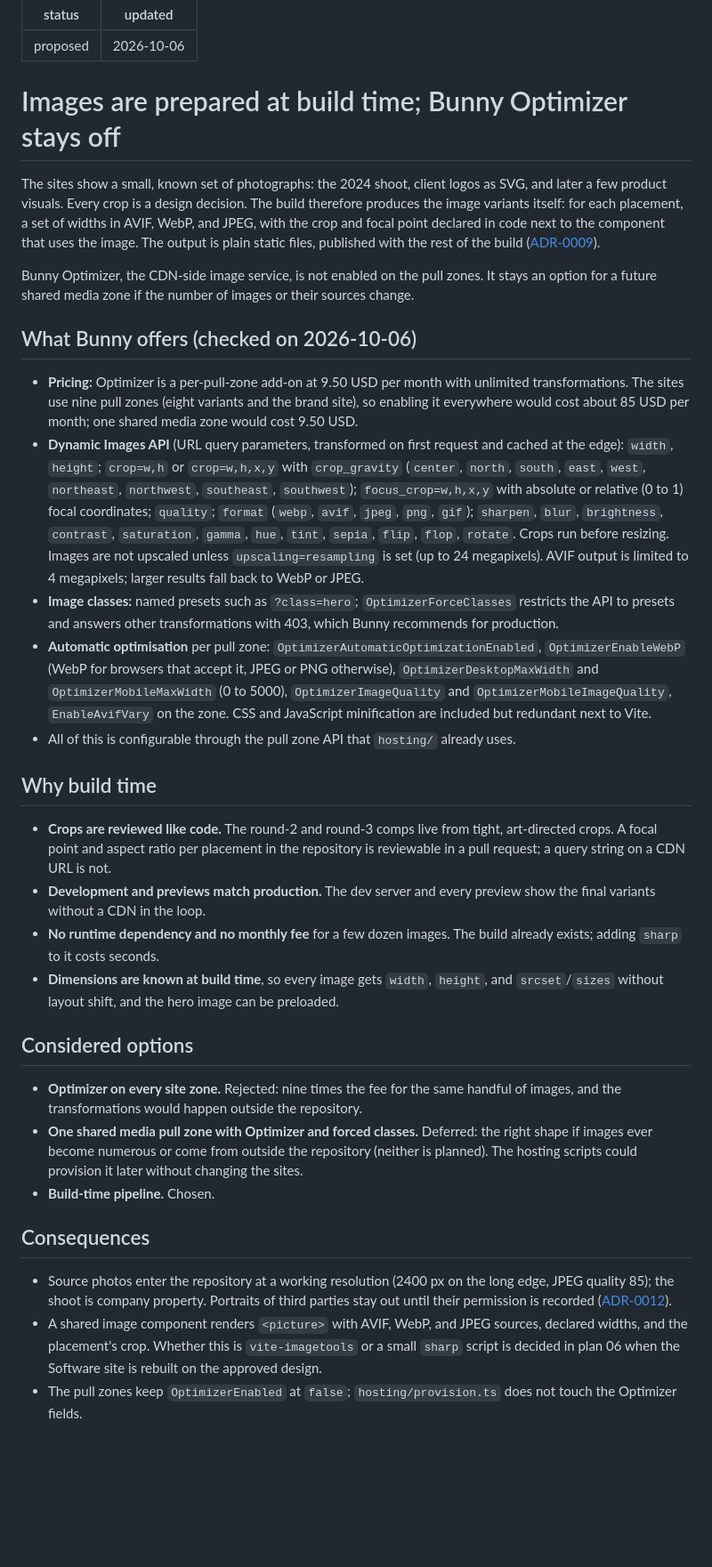
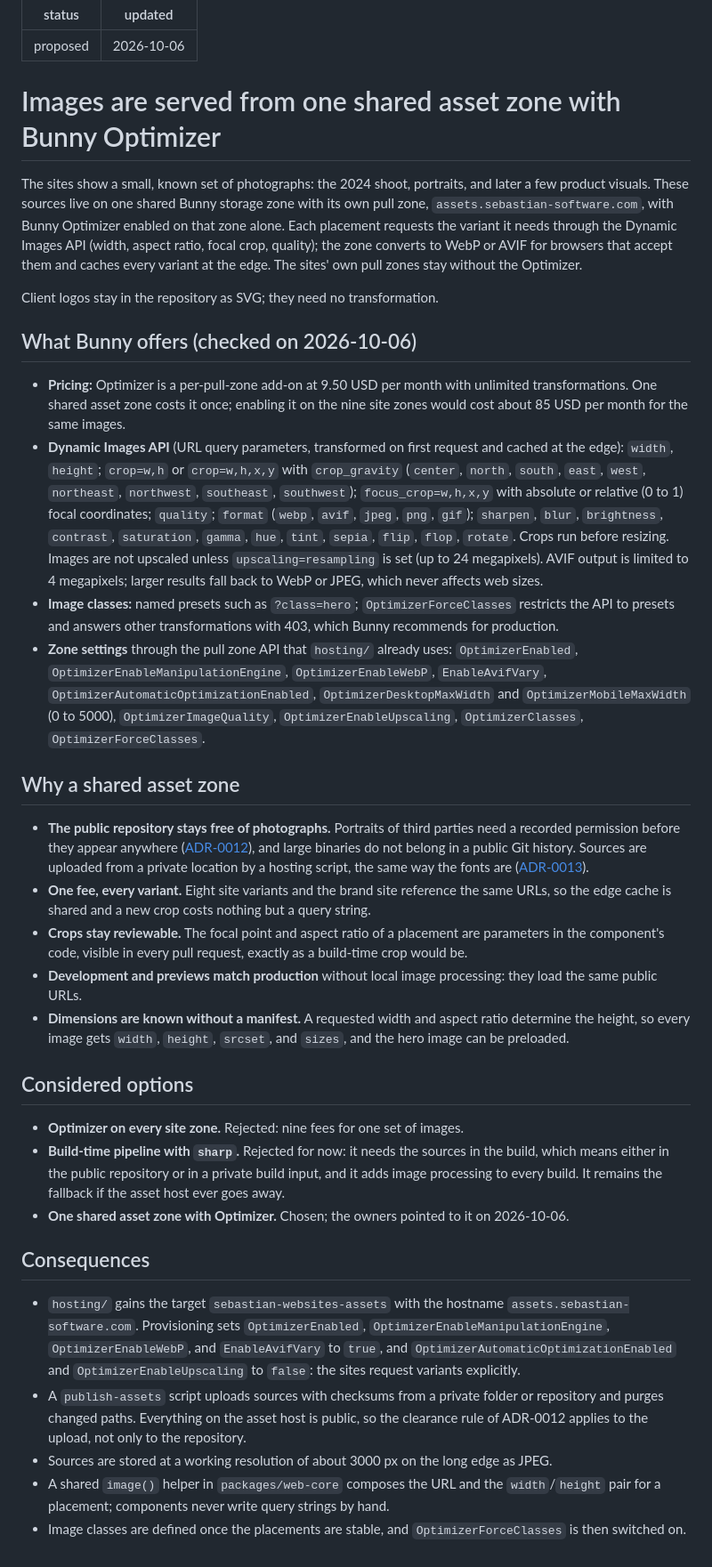
Before and after one commit to sebastian-software/sebastian-websites, a Markdown page: docs/adr/0014-images-from-shared-asset-zone.md, the part around the change. Shown at 89% size. Drawn GitHub-style; blank space fills up the shorter version.

Commit message:
docs: serve images from one shared asset zone with Bunny Optimizer
The owners pointed out that a single asset zone pays the Optimizer fee
once. It also keeps photographs out of the public repository, so
ADR-0014 now proposes assets.sebastian-software.com instead of a
build-time pipeline.

Co-Authored-By: Claude Fable 5.1 <noreply@anthropic.com>

```diff
--- a/docs/adr/0014-images-from-shared-asset-zone.md
+++ b/docs/adr/0014-images-from-shared-asset-zone.md
@@ -3,24 +3,22 @@ status: proposed
 updated: 2026-10-06
 ---
 
-# Images are prepared at build time; Bunny Optimizer stays off
+# Images are served from one shared asset zone with Bunny Optimizer
 
-The sites show a small, known set of photographs: the 2024 shoot, client logos as SVG, and
-later a few product visuals. Every crop is a design decision. The build therefore produces the
-image variants itself: for each placement, a set of widths in AVIF, WebP, and JPEG, with the
-crop and focal point declared in code next to the component that uses the image. The output is
-plain static files, published with the rest of the build
-([ADR-0009](0009-delivery-model.md)).
+The sites show a small, known set of photographs: the 2024 shoot, portraits, and later a few
+product visuals. These sources live on one shared Bunny storage zone with its own pull zone,
+`assets.sebastian-software.com`, with Bunny Optimizer enabled on that zone alone. Each
+placement requests the variant it needs through the Dynamic Images API (width, aspect ratio,
+focal crop, quality); the zone converts to WebP or AVIF for browsers that accept them and
+caches every variant at the edge. The sites' own pull zones stay without the Optimizer.
 
-Bunny Optimizer, the CDN-side image service, is not enabled on the pull zones. It stays an
-option for a future shared media zone if the number of images or their sources change.
+Client logos stay in the repository as SVG; they need no transformation.
 
 ## What Bunny offers (checked on 2026-10-06)
 
 - **Pricing:** Optimizer is a per-pull-zone add-on at 9.50 USD per month with unlimited
-  transformations. The sites use nine pull zones (eight variants and the brand site), so
-  enabling it everywhere would cost about 85 USD per month; one shared media zone would cost
-  9.50 USD.
+  transformations. One shared asset zone costs it once; enabling it on the nine site zones
+  would cost about 85 USD per month for the same images.
 - **Dynamic Images API** (URL query parameters, transformed on first request and cached at the
   edge): `width`, `height`; `crop=w,h` or `crop=w,h,x,y` with `crop_gravity` (`center`,
   `north`, `south`, `east`, `west`, `northeast`, `northwest`, `southeast`, `southwest`);
@@ -29,45 +27,54 @@ option for a future shared media zone if the number of images or their sources c
   `contrast`, `saturation`, `gamma`, `hue`, `tint`, `sepia`, `flip`, `flop`, `rotate`. Crops
   run before resizing. Images are not upscaled unless `upscaling=resampling` is set (up to
   24 megapixels). AVIF output is limited to 4 megapixels; larger results fall back to WebP or
-  JPEG.
+  JPEG, which never affects web sizes.
 - **Image classes:** named presets such as `?class=hero`; `OptimizerForceClasses` restricts
   the API to presets and answers other transformations with 403, which Bunny recommends for
   production.
-- **Automatic optimisation** per pull zone: `OptimizerAutomaticOptimizationEnabled`,
-  `OptimizerEnableWebP` (WebP for browsers that accept it, JPEG or PNG otherwise),
-  `OptimizerDesktopMaxWidth` and `OptimizerMobileMaxWidth` (0 to 5000),
-  `OptimizerImageQuality` and `OptimizerMobileImageQuality`, `EnableAvifVary` on the zone.
-  CSS and JavaScript minification are included but redundant next to Vite.
-- All of this is configurable through the pull zone API that `hosting/` already uses.
+- **Zone settings** through the pull zone API that `hosting/` already uses:
+  `OptimizerEnabled`, `OptimizerEnableManipulationEngine`, `OptimizerEnableWebP`,
+  `EnableAvifVary`, `OptimizerAutomaticOptimizationEnabled`, `OptimizerDesktopMaxWidth` and
+  `OptimizerMobileMaxWidth` (0 to 5000), `OptimizerImageQuality`, `OptimizerEnableUpscaling`,
+  `OptimizerClasses`, `OptimizerForceClasses`.
 
-## Why build time
+## Why a shared asset zone
 
-- **Crops are reviewed like code.** The round-2 and round-3 comps live from tight,
-  art-directed crops. A focal point and aspect ratio per placement in the repository is
-  reviewable in a pull request; a query string on a CDN URL is not.
-- **Development and previews match production.** The dev server and every preview show the
-  final variants without a CDN in the loop.
-- **No runtime dependency and no monthly fee** for a few dozen images. The build already
-  exists; adding `sharp` to it costs seconds.
-- **Dimensions are known at build time**, so every image gets `width`, `height`, and
-  `srcset`/`sizes` without layout shift, and the hero image can be preloaded.
+- **The public repository stays free of photographs.** Portraits of third parties need a
+  recorded permission before they appear anywhere ([ADR-0012](0012-public-repository.md)),
+  and large binaries do not belong in a public Git history. Sources are uploaded from a
+  private location by a hosting script, the same way the fonts are
+  ([ADR-0013](0013-brand-assets-in-monorepo-fonts-on-cdn.md)).
+- **One fee, every variant.** Eight site variants and the brand site reference the same
+  URLs, so the edge cache is shared and a new crop costs nothing but a query string.
+- **Crops stay reviewable.** The focal point and aspect ratio of a placement are parameters
+  in the component's code, visible in every pull request, exactly as a build-time crop would
+  be.
+- **Development and previews match production** without local image processing: they load
+  the same public URLs.
+- **Dimensions are known without a manifest.** A requested width and aspect ratio determine
+  the height, so every image gets `width`, `height`, `srcset`, and `sizes`, and the hero
+  image can be preloaded.
 
 ## Considered options
 
-- **Optimizer on every site zone.** Rejected: nine times the fee for the same handful of
-  images, and the transformations would happen outside the repository.
-- **One shared media pull zone with Optimizer and forced classes.** Deferred: the right shape
-  if images ever become numerous or come from outside the repository (neither is planned).
-  The hosting scripts could provision it later without changing the sites.
-- **Build-time pipeline.** Chosen.
+- **Optimizer on every site zone.** Rejected: nine fees for one set of images.
+- **Build-time pipeline with `sharp`.** Rejected for now: it needs the sources in the build,
+  which means either in the public repository or in a private build input, and it adds image
+  processing to every build. It remains the fallback if the asset host ever goes away.
+- **One shared asset zone with Optimizer.** Chosen; the owners pointed to it on 2026-10-06.
 
 ## Consequences
 
-- Source photos enter the repository at a working resolution (2400 px on the long edge, JPEG
-  quality 85); the shoot is company property. Portraits of third parties stay out until their
-  permission is recorded ([ADR-0012](0012-public-repository.md)).
-- A shared image component renders `<picture>` with AVIF, WebP, and JPEG sources, declared
-  widths, and the placement's crop. Whether this is `vite-imagetools` or a small `sharp`
-  script is decided in plan 06 when the Software site is rebuilt on the approved design.
-- The pull zones keep `OptimizerEnabled` at `false`; `hosting/provision.ts` does not touch the
-  Optimizer fields.
+- `hosting/` gains the target `sebastian-websites-assets` with the hostname
+  `assets.sebastian-software.com`. Provisioning sets `OptimizerEnabled`,
+  `OptimizerEnableManipulationEngine`, `OptimizerEnableWebP`, and `EnableAvifVary` to `true`,
+  and `OptimizerAutomaticOptimizationEnabled` and `OptimizerEnableUpscaling` to `false`: the
+  sites request variants explicitly.
+- A `publish-assets` script uploads sources with checksums from a private folder or
+  repository and purges changed paths. Everything on the asset host is public, so the
+  clearance rule of ADR-0012 applies to the upload, not only to the repository.
+- Sources are stored at a working resolution of about 3000 px on the long edge as JPEG.
+- A shared `image()` helper in `packages/web-core` composes the URL and the `width`/`height`
+  pair for a placement; components never write query strings by hand.
+- Image classes are defined once the placements are stable, and `OptimizerForceClasses` is
+  then switched on.
```
